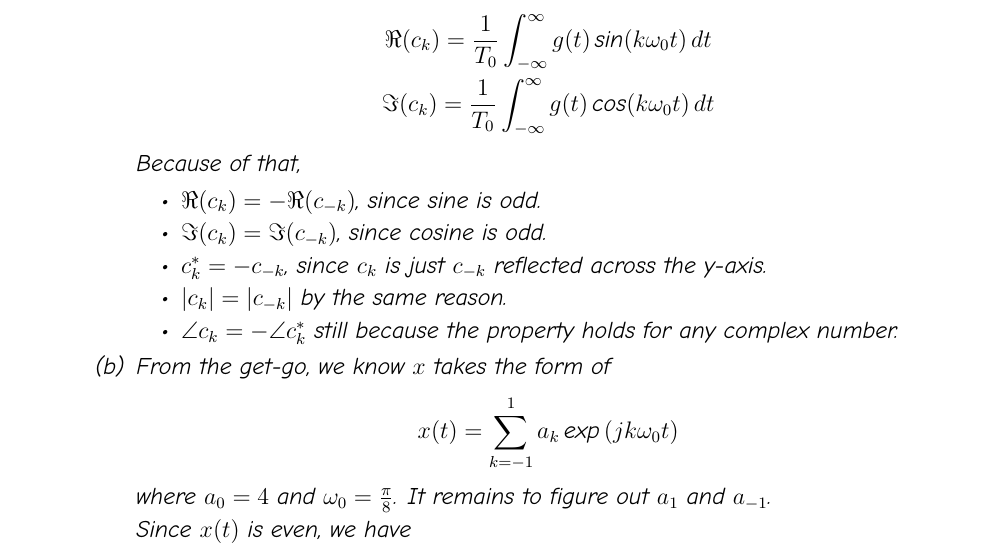
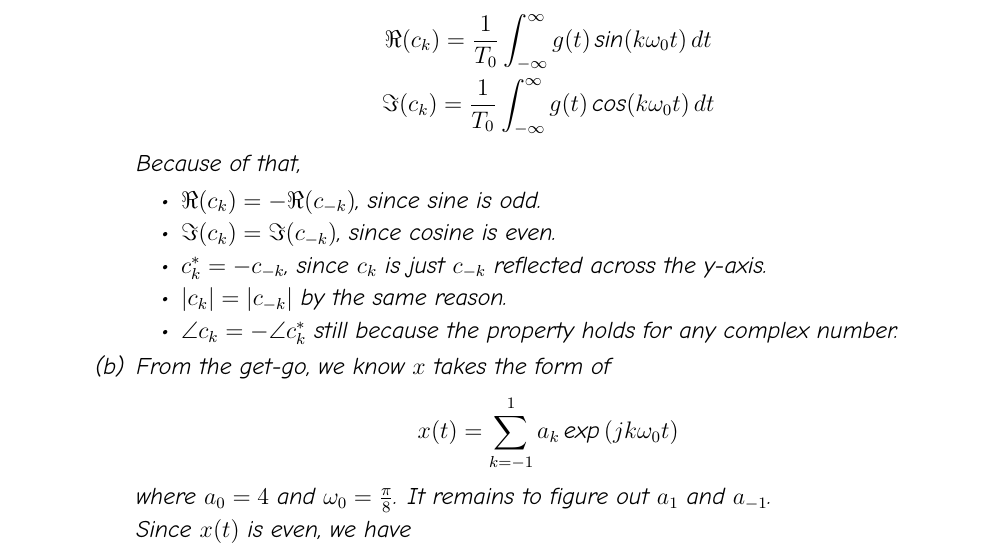
Before and after one commit to SansPapyrus683/tex-assignments, a LaTeX problem sheet (102/hw5.tex): part of page 1 of 5, cut so that both start at the same text. Compiled offline with XeLaTeX.

Commit message:
another hw5 correction lol

```diff
--- a/102/hw5.tex
+++ b/102/hw5.tex
@@ -21,7 +21,7 @@
                         Because of that,
                         \begin{itemize}
                               \item $\Re(c_k)=-\Re(c_{-k})$, since sine is odd.
-                              \item $\Im(c_k)=\Im(c_{-k})$, since cosine is odd.
+                              \item $\Im(c_k)=\Im(c_{-k})$, since cosine is even.
                               \item $c_k^* = -c_{-k}$, since $c_k$ is just $c_{-k}$ reflected across the y-axis.
                               \item $|c_k|=|c_{-k}|$ by the same reason.
                               \item $\angle c_k=- \angle c_k^*$ still because the property holds for any complex number.
```
